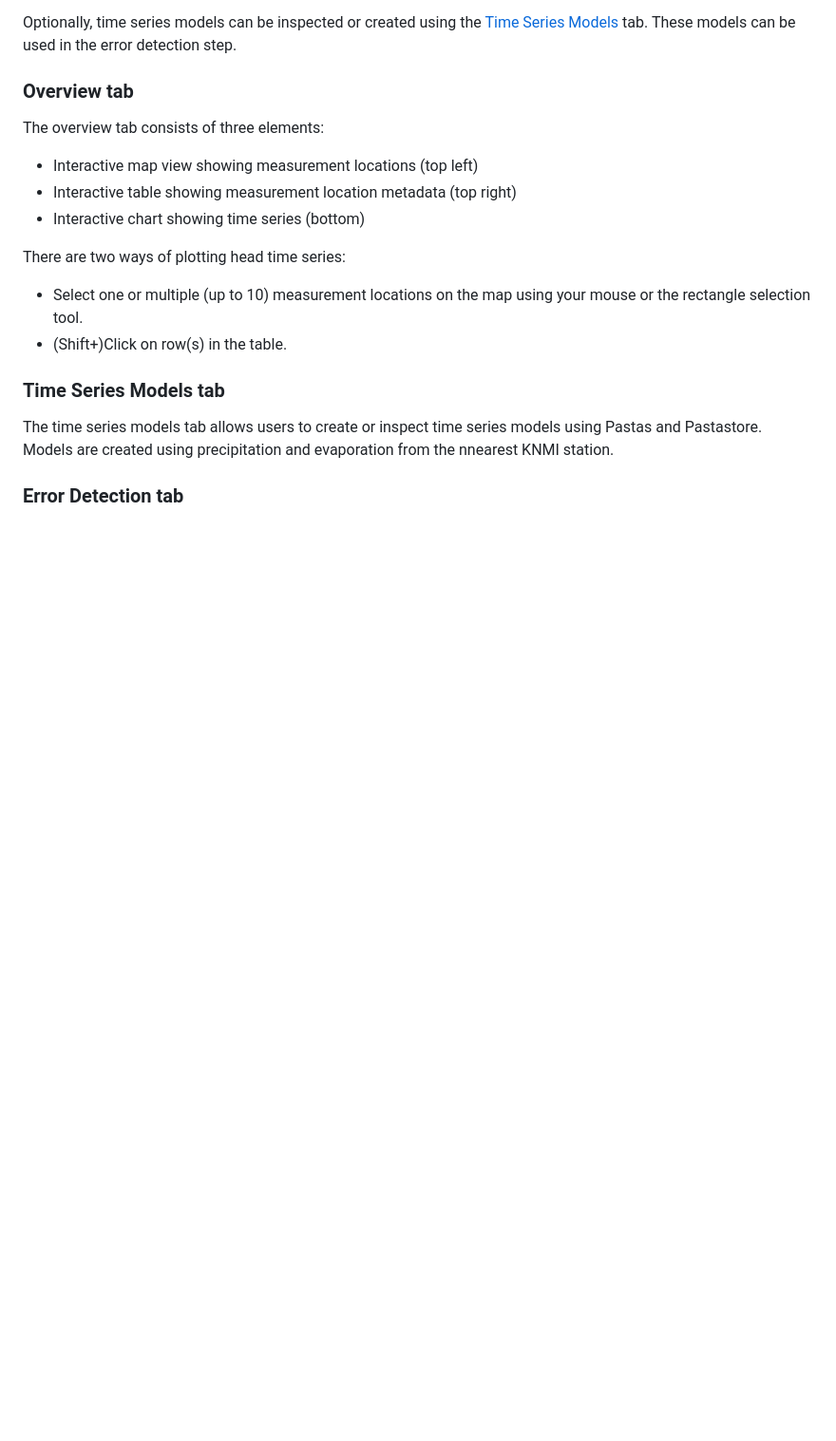
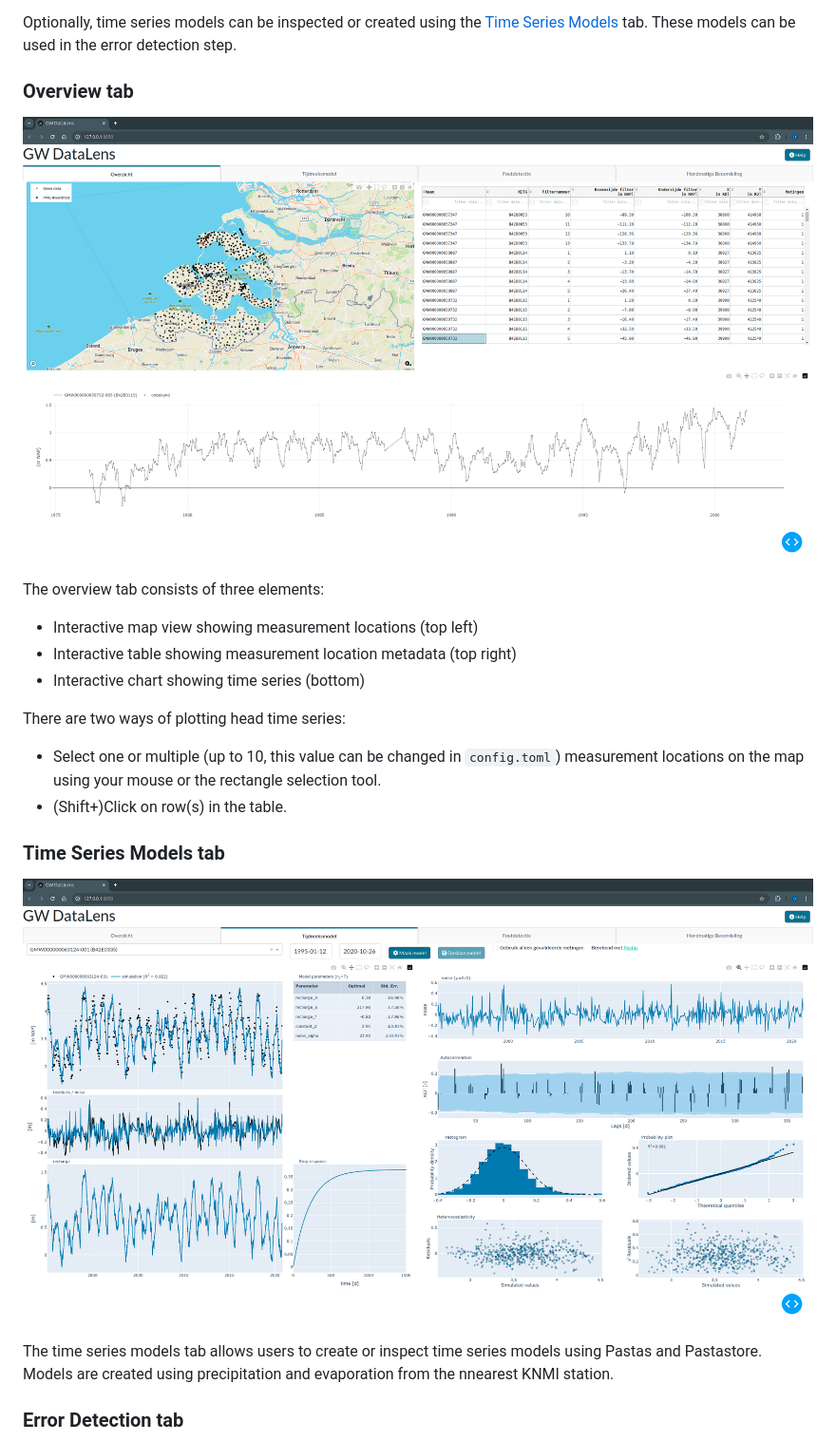
Before and after one commit to ArtesiaWater/gwdatalens, a Markdown page: README.md, the part around one of its changes. Shown at 95% size. GitHub-like rendering; blank space fills up the shorter version.

```diff
--- a/README.md
+++ b/README.md
@@ -68,19 +93,23 @@ Optionally, time series models can be inspected or created using the [Time Serie
 
 ### Overview tab
 
+![Overview Tab](/gwdatalens/assets/00_overview_tab.png)
+
 The overview tab consists of three elements:
 
-* Interactive map view showing measurement locations (top left)
-* Interactive table showing measurement location metadata (top right)
-* Interactive chart showing time series (bottom)
+- Interactive map view showing measurement locations (top left)
+- Interactive table showing measurement location metadata (top right)
+- Interactive chart showing time series (bottom)
 
 There are two ways of plotting head time series:
 
-* Select one or multiple (up to 10) measurement locations on the map using your
-     mouse or the rectangle selection tool.
-* (Shift+)Click on row(s) in the table.
+- Select one or multiple (up to 10, this value can be changed in `config.toml`)
+  measurement locations on the map using your mouse or the rectangle selection tool.
+- (Shift+)Click on row(s) in the table.
 
 ### Time Series Models tab
+
+![Time Series Models Tab](/gwdatalens/assets/01_model_tab.png)
 
 The time series models tab allows users to create or inspect time series models using
 Pastas and Pastastore. Models are created using precipitation and evaporation from the
```
Also changed, not shown: other parts of README.md (+42 -13 lines).
